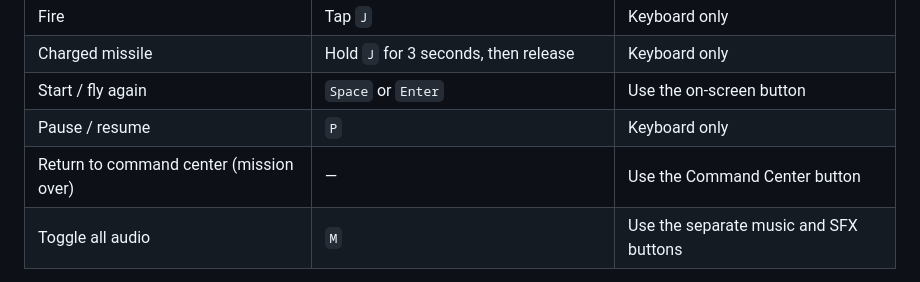
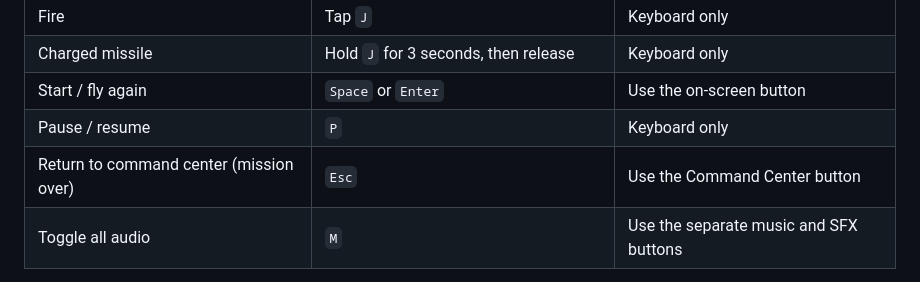
Before and after one commit to stanatny/skyroads, a Markdown page: README.md, the part around the change. Rendered like a GitHub page.

Commit message:
docs: document command-center shortcut

```diff
--- a/README.md
+++ b/README.md
@@ -29,7 +29,7 @@ Current version: [v1.1.0](https://github.com/stanatny/skyroads/releases/tag/v1.1
 | Charged missile | Hold `J` for 3 seconds, then release | Keyboard only |
 | Start / fly again | `Space` or `Enter` | Use the on-screen button |
 | Pause / resume | `P` | Keyboard only |
-| Return to command center (mission over) | — | Use the Command Center button |
+| Return to command center (mission over) | `Esc` | Use the Command Center button |
 | Toggle all audio | `M` | Use the separate music and SFX buttons |
 
 Low barriers can be jumped; tall towers require a lane change, super-form jump, or weapon. Bullets and charged missiles have different collision rules, and holding jump while falling activates fuel-consuming glide. The HUD shows fuel, jumps, score, distance, time, speed, charge, power-up timers, and audio state.
```
Also changed, not shown: README.zh-CN.md (+1 -1 lines).
